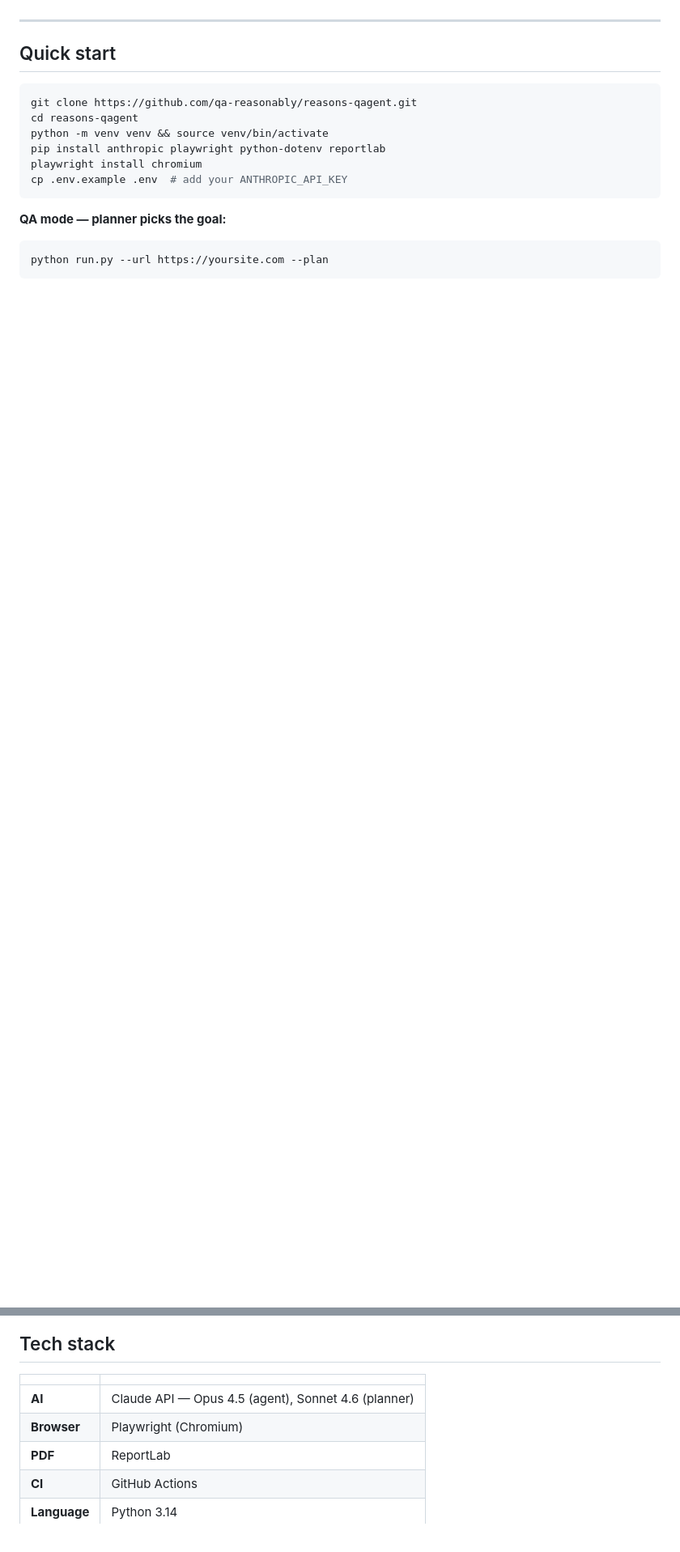
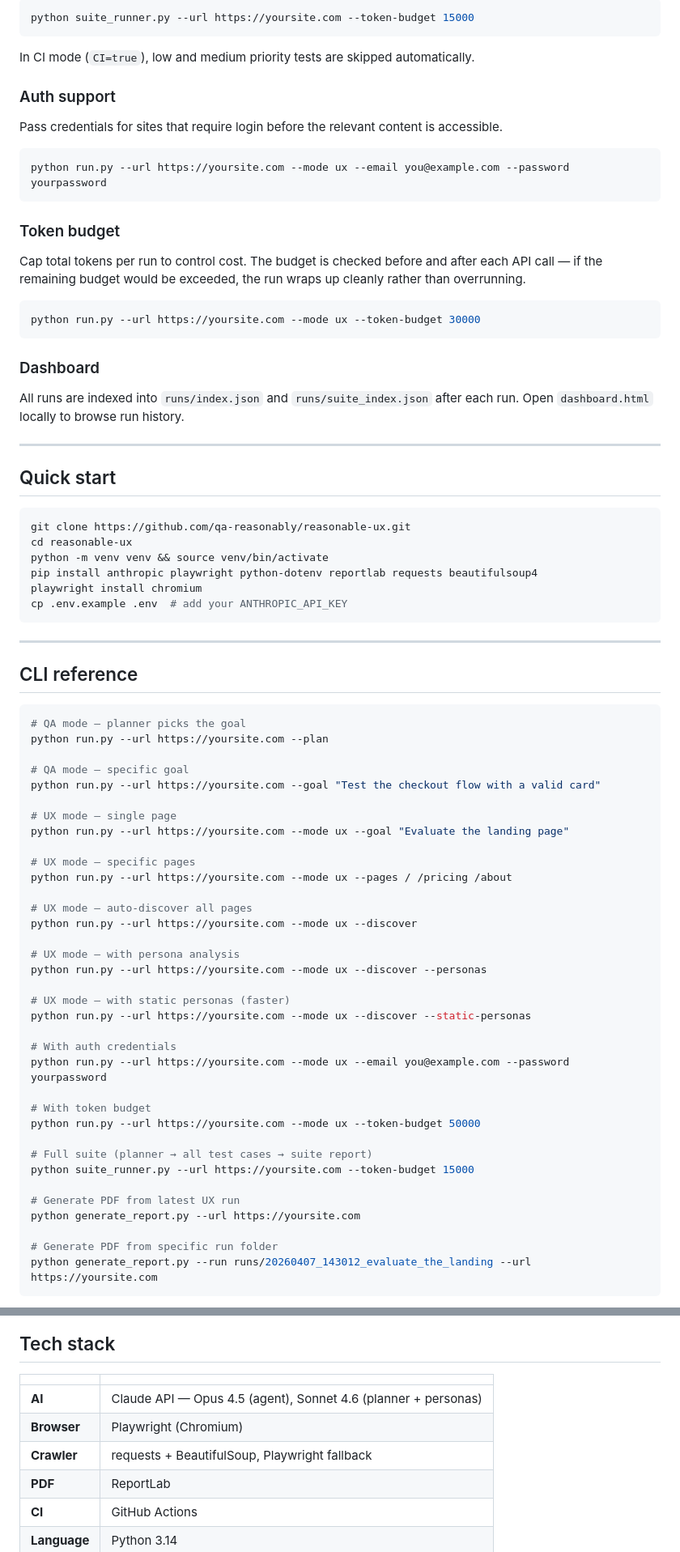
Before and after one commit to ReasonEquals/reasonable-ux, a Markdown page: README.md, 2 parts joined by grey strips. Shown at 81% size. GitHub-like rendering; blank space fills up the shorter version.

````diff
--- a/README.md
+++ b/README.md
@@ -20,19 +65,78 @@ UX runs generate a PDF report via `generate_report.py` — clean enough to hand
+```bash
+python suite_runner.py --url https://yoursite.com --token-budget 15000
+```
+
+In CI mode (`CI=true`), low and medium priority tests are skipped automatically.
+
+### Auth support
+Pass credentials for sites that require login before the relevant content is accessible.
+
+```bash
+python run.py --url https://yoursite.com --mode ux --email you@example.com --password yourpassword
+```
+
+### Token budget
+Cap total tokens per run to control cost. The budget is checked before and after each API call — if the remaining budget would be exceeded, the run wraps up cleanly rather than overrunning.
+
+```bash
+python run.py --url https://yoursite.com --mode ux --token-budget 30000
+```
+
+### Dashboard
+All runs are indexed into `runs/index.json` and `runs/suite_index.json` after each run. Open `dashboard.html` locally to browse run history.
 
 ---
 
 ## Quick start
 
 ```bash
-git clone https://github.com/qa-reasonably/reasons-qagent.git
-cd reasons-qagent
+git clone https://github.com/qa-reasonably/reasonable-ux.git
+cd reasonable-ux
 python -m venv venv && source venv/bin/activate
-pip install anthropic playwright python-dotenv reportlab
+pip install anthropic playwright python-dotenv reportlab requests beautifulsoup4
 playwright install chromium
 cp .env.example .env  # add your ANTHROPIC_API_KEY
 ```
 
-**QA mode — planner picks the goal:**
+---
+
+## CLI reference
+
 ```bash
+# QA mode — planner picks the goal
 python run.py --url https://yoursite.com --plan
+
+# QA mode — specific goal
+python run.py --url https://yoursite.com --goal "Test the checkout flow with a valid card"
+
+# UX mode — single page
+python run.py --url https://yoursite.com --mode ux --goal "Evaluate the landing page"
+
+# UX mode — specific pages
+python run.py --url https://yoursite.com --mode ux --pages / /pricing /about
+
+# UX mode — auto-discover all pages
+python run.py --url https://yoursite.com --mode ux --discover
+
+# UX mode — with persona analysis
+python run.py --url https://yoursite.com --mode ux --discover --personas
+
+# UX mode — with static personas (faster)
+python run.py --url https://yoursite.com --mode ux --discover --static-personas
+
+# With auth credentials
+python run.py --url https://yoursite.com --mode ux --email you@example.com --password yourpassword
+
+# With token budget
+python run.py --url https://yoursite.com --mode ux --token-budget 50000
+
+# Full suite (planner → all test cases → suite report)
+python suite_runner.py --url https://yoursite.com --token-budget 15000
+
+# Generate PDF from latest UX run
+python generate_report.py --url https://yoursite.com
+
+# Generate PDF from specific run folder
+python generate_report.py --run runs/20260407_143012_evaluate_the_landing --url https://yoursite.com
 ```
 
@@ -89,8 +209,9 @@ python suite_runner.py --url https://yoursite.com --token-budget 15000
 
 | | |
 |---|---|
-| **AI** | Claude API — Opus 4.5 (agent), Sonnet 4.6 (planner) |
+| **AI** | Claude API — Opus 4.5 (agent), Sonnet 4.6 (planner + personas) |
 | **Browser** | Playwright (Chromium) |
+| **Crawler** | requests + BeautifulSoup, Playwright fallback |
 | **PDF** | ReportLab |
 | **CI** | GitHub Actions |
 | **Language** | Python 3.14 |
````
Also changed, not shown: other parts of README.md (+94 -33 lines).
